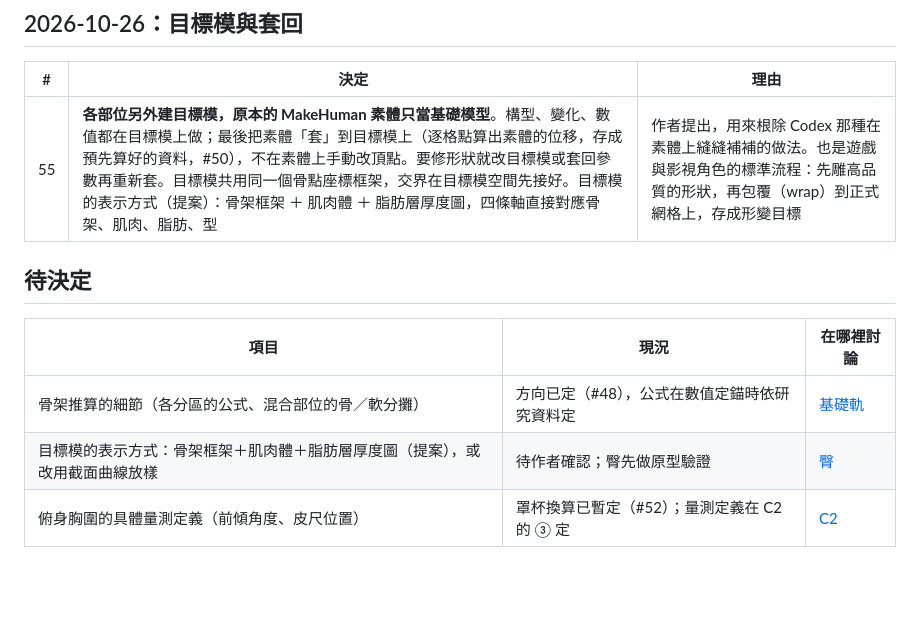
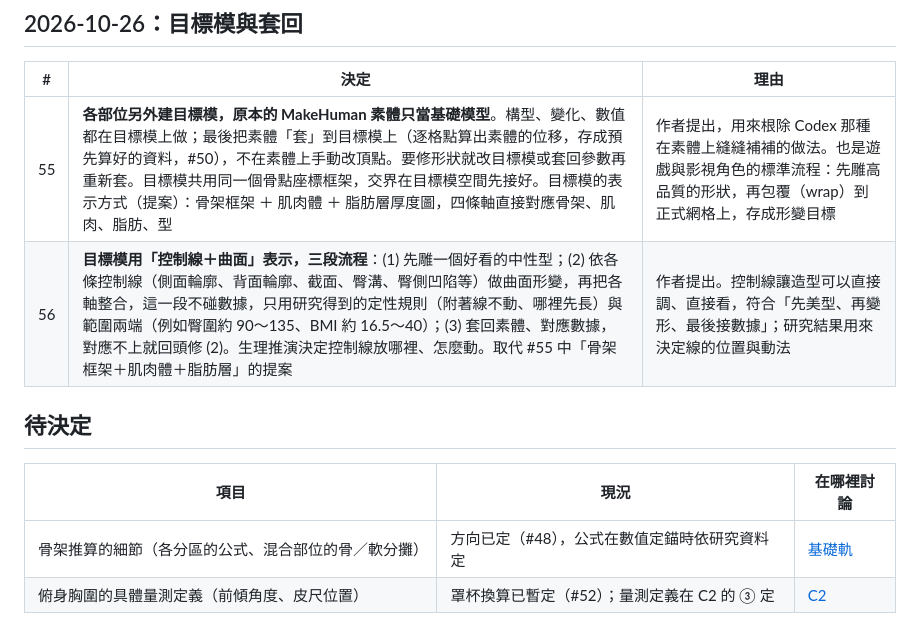
Before and after one commit to asasasdad0329/bodyref, a Markdown page: docs/DECISIONS.md, the part around the change. Rendered like a GitHub page; blank space fills up the shorter version.

Commit message:
Represent target models with control lines and a three-stage flow (#36)
The author prefers shaping the target by control lines: sculpt a good
neutral form, deform it line by line per axis and integrate without
data, then wrap the base and match the numbers, returning to the
deformation stage when they do not fit. Research supplies where the
lines sit, how they move and the range ends, and stage three gets
explicit pass criteria so the loop terminates.

Agent: claude

Claude-Session: https://claude.ai/code/session_01SDtjeSeHGoFPRmnJ1pvubM

Co-authored-by: Claude <noreply@anthropic.com>

```diff
--- a/docs/DECISIONS.md
+++ b/docs/DECISIONS.md
@@ -106,11 +106,11 @@
 | # | 決定 | 理由 |
 |---|---|---|
 | 55 | **各部位另外建目標模，原本的 MakeHuman 素體只當基礎模型**。構型、變化、數值都在目標模上做；最後把素體「套」到目標模上（逐格點算出素體的位移，存成預先算好的資料，#50），不在素體上手動改頂點。要修形狀就改目標模或套回參數再重新套。目標模共用同一個骨點座標框架，交界在目標模空間先接好。目標模的表示方式（提案）：骨架框架 ＋ 肌肉體 ＋ 脂肪層厚度圖，四條軸直接對應骨架、肌肉、脂肪、型 | 作者提出，用來根除 Codex 那種在素體上縫縫補補的做法。也是遊戲與影視角色的標準流程：先雕高品質的形狀，再包覆（wrap）到正式網格上，存成形變目標 |
+| 56 | **目標模用「控制線＋曲面」表示，三段流程**：(1) 先雕一個好看的中性型；(2) 依各條控制線（側面輪廓、背面輪廓、截面、臀溝、臀側凹陷等）做曲面形變，再把各軸整合，這一段不碰數據，只用研究得到的定性規則（附著線不動、哪裡先長）與範圍兩端（例如臀圍約 90～135、BMI 約 16.5～40）；(3) 套回素體、對應數據，對應不上就回頭修 (2)。生理推演決定控制線放哪裡、怎麼動。取代 #55 中「骨架框架＋肌肉體＋脂肪層」的提案 | 作者提出。控制線讓造型可以直接調、直接看，符合「先美型、再變形、最後接數據」；研究結果用來決定線的位置與動法 |
 
 ## 待決定
 
 | 項目 | 現況 | 在哪裡討論 |
 |---|---|---|
 | 骨架推算的細節（各分區的公式、混合部位的骨／軟分攤） | 方向已定（#48），公式在數值定錨時依研究資料定 | [基礎軌](work/00-foundation/README.md) |
-| 目標模的表示方式：骨架框架＋肌肉體＋脂肪層厚度圖（提案），或改用截面曲線放樣 | 待作者確認；臀先做原型驗證 | [臀](work/c1-lower-body/01-glute.md) |
 | 俯身胸圍的具體量測定義（前傾角度、皮尺位置） | 罩杯換算已暫定（#52）；量測定義在 C2 的 ③ 定 | [C2](work/c2-breast/README.md) |
```
Also changed, not shown: 1 other file.
